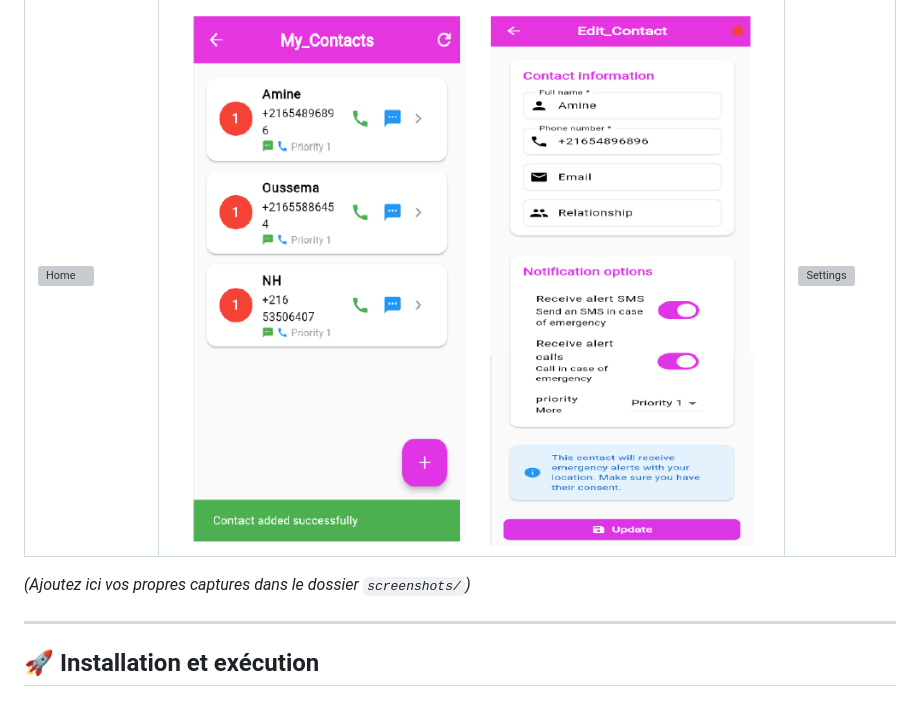
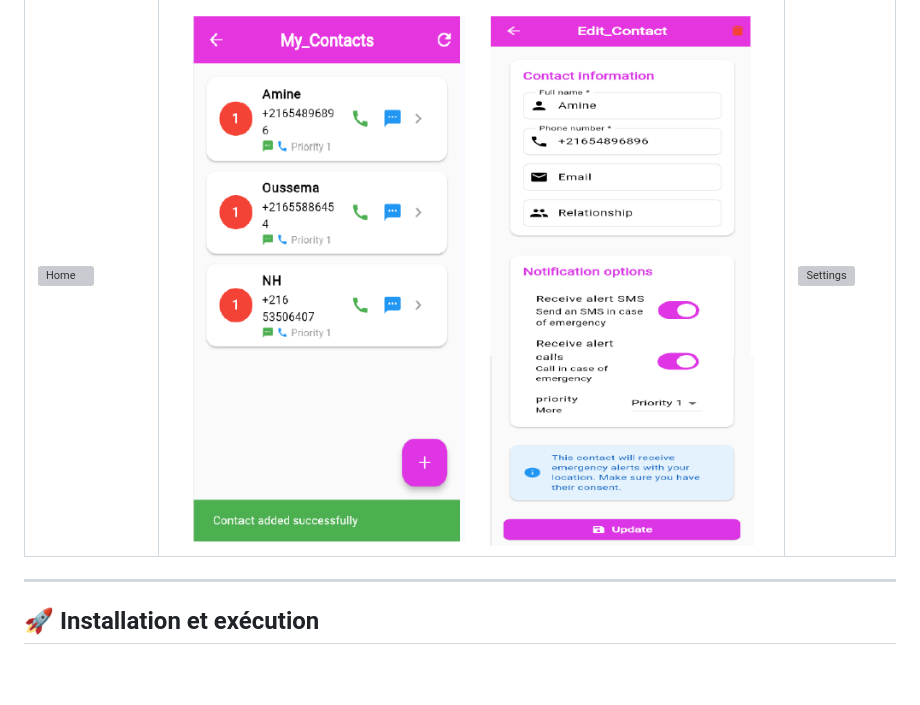
Before and after one commit to HosniNheri1/ProtectMe, a Markdown page: README.md, the part around the change. GitHub-like rendering; blank space fills up the shorter version; grey boxes are pictures that could not be loaded.

Commit message:
Remove placeholder for custom screenshots in README
Removed placeholder text for adding screenshots.

```diff
--- a/README.md
+++ b/README.md
@@ -45,7 +45,7 @@
 |----------------|----------------------|-------------|
 | ![Home](screenshots/home.png) | ![Contacts](screenshots/contacts.png) | ![Settings](screenshots/settings.png) |
 
-*(Ajoutez ici vos propres captures dans le dossier `screenshots/`)*
+
 
 ---
 
```
